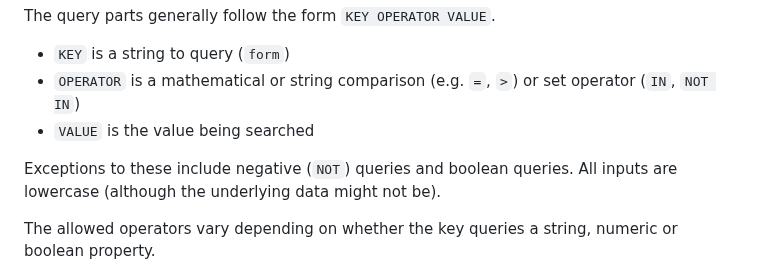
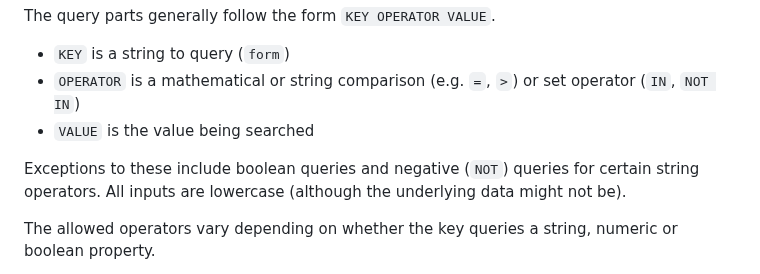
Before and after one commit to dustedmtl/lastu, a Markdown page: docs/USERGUIDE.md, the part around the change. GitHub-like rendering.

```diff
--- a/docs/USERGUIDE.md
+++ b/docs/USERGUIDE.md
@@ -115,7 +115,7 @@ The query parts generally follow the form `KEY OPERATOR VALUE`.
  - `OPERATOR` is a mathematical or string comparison (e.g. `=`, `>`) or set operator (`IN`, `NOT IN`)
  - `VALUE` is the value being searched
 
-Exceptions to these include negative (`NOT`) queries and boolean queries. All inputs are lowercase (although the underlying data might not be).
+Exceptions to these include boolean queries and negative (`NOT`) queries for certain string operators. All inputs are lowercase (although the underlying data might not be).
 
 The allowed operators vary depending on whether the key queries a string, numeric or boolean property.
  - String operators are equality (`=`), inequality (`!=`) and set operators (`IN` and `NOT IN`).
```
